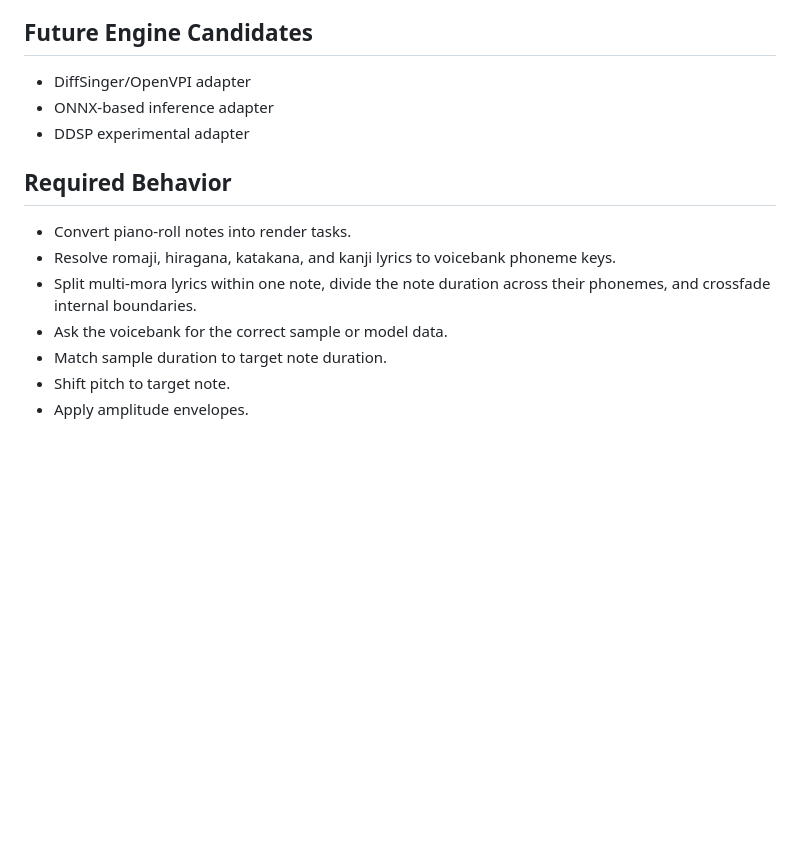
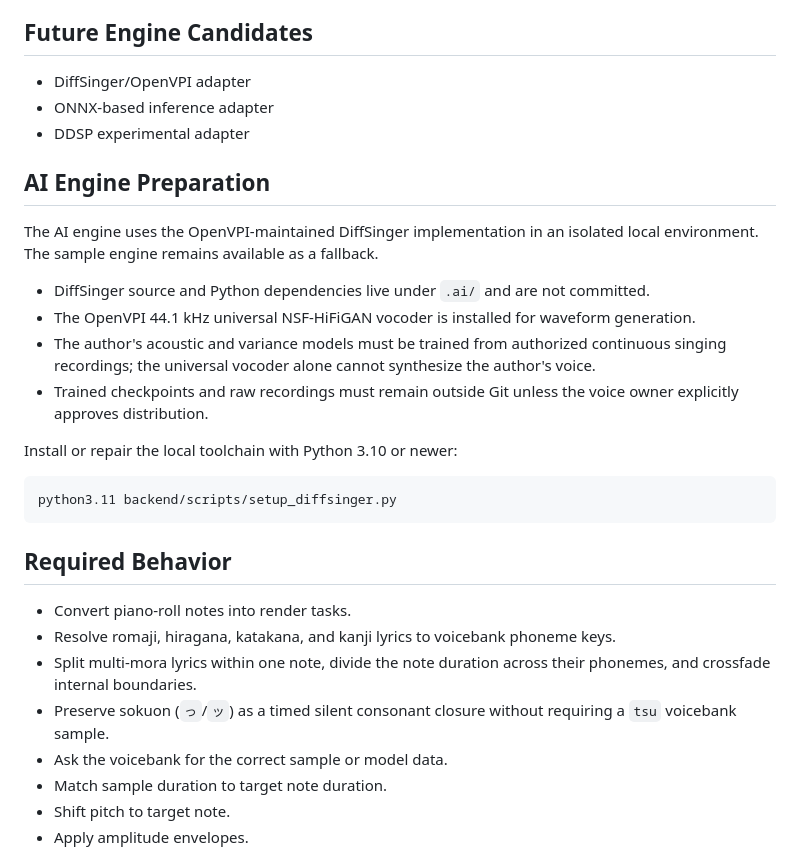
Before and after one commit to Alanna-Xiao/mini-svs, a Markdown page: docs/05-engine.md, the part around the change. Rendered like a GitHub page; blank space fills up the shorter version.

````diff
--- a/docs/05-engine.md
+++ b/docs/05-engine.md
@@ -12,11 +12,28 @@ The engine owns synthesis behavior.
 - ONNX-based inference adapter
 - DDSP experimental adapter
 
+## AI Engine Preparation
+
+The AI engine uses the OpenVPI-maintained DiffSinger implementation in an
+isolated local environment. The sample engine remains available as a fallback.
+
+- DiffSinger source and Python dependencies live under `.ai/` and are not committed.
+- The OpenVPI 44.1 kHz universal NSF-HiFiGAN vocoder is installed for waveform generation.
+- The author's acoustic and variance models must be trained from authorized continuous singing recordings; the universal vocoder alone cannot synthesize the author's voice.
+- Trained checkpoints and raw recordings must remain outside Git unless the voice owner explicitly approves distribution.
+
+Install or repair the local toolchain with Python 3.10 or newer:
+
+```bash
+python3.11 backend/scripts/setup_diffsinger.py
+```
+
 ## Required Behavior
 
 - Convert piano-roll notes into render tasks.
 - Resolve romaji, hiragana, katakana, and kanji lyrics to voicebank phoneme keys.
 - Split multi-mora lyrics within one note, divide the note duration across their phonemes, and crossfade internal boundaries.
+- Preserve sokuon (`っ`/`ッ`) as a timed silent consonant closure without requiring a `tsu` voicebank sample.
 - Ask the voicebank for the correct sample or model data.
 - Match sample duration to target note duration.
 - Shift pitch to target note.
````
Also changed, not shown: README.md (+32 -19 lines), docs/assets/mini-svs-demo-poster.jpg (added), 3 other files.
